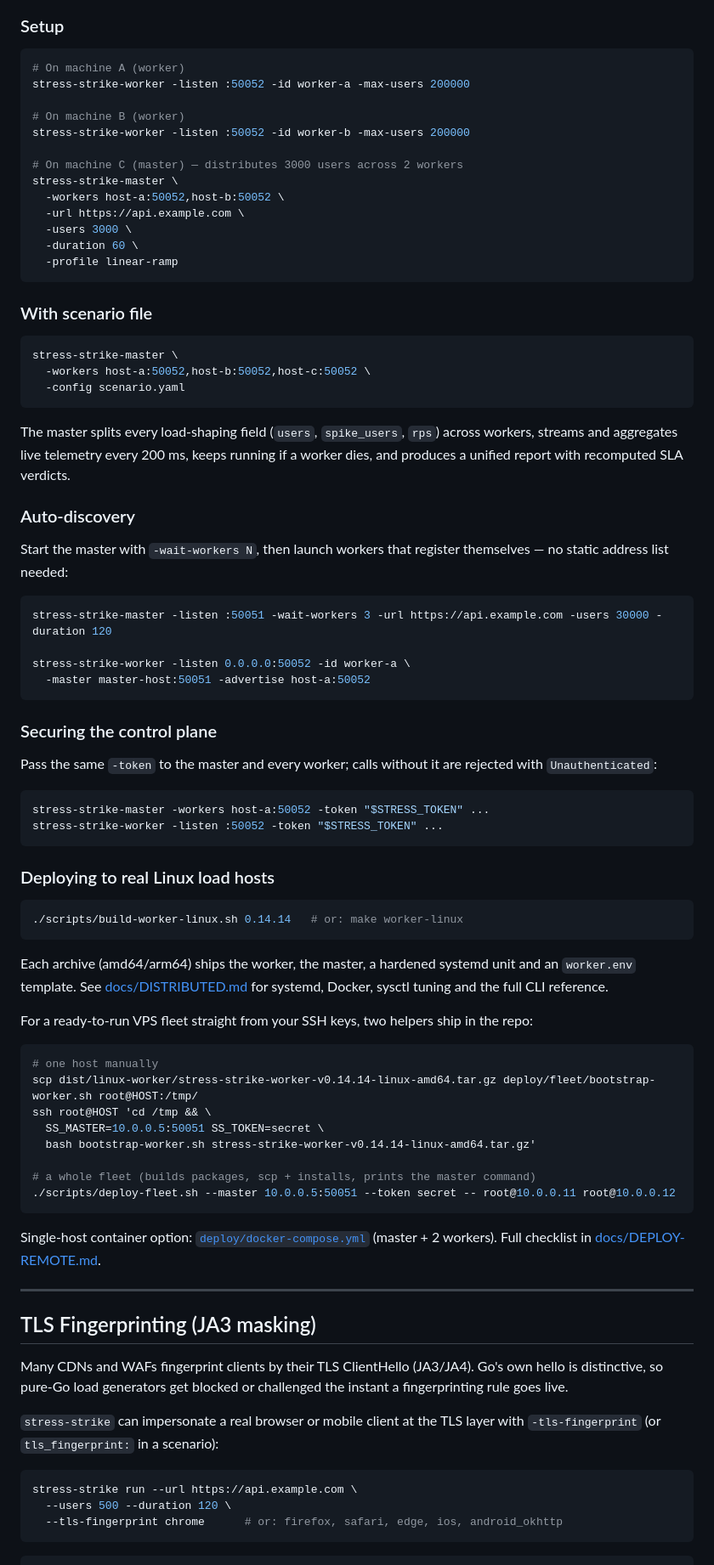
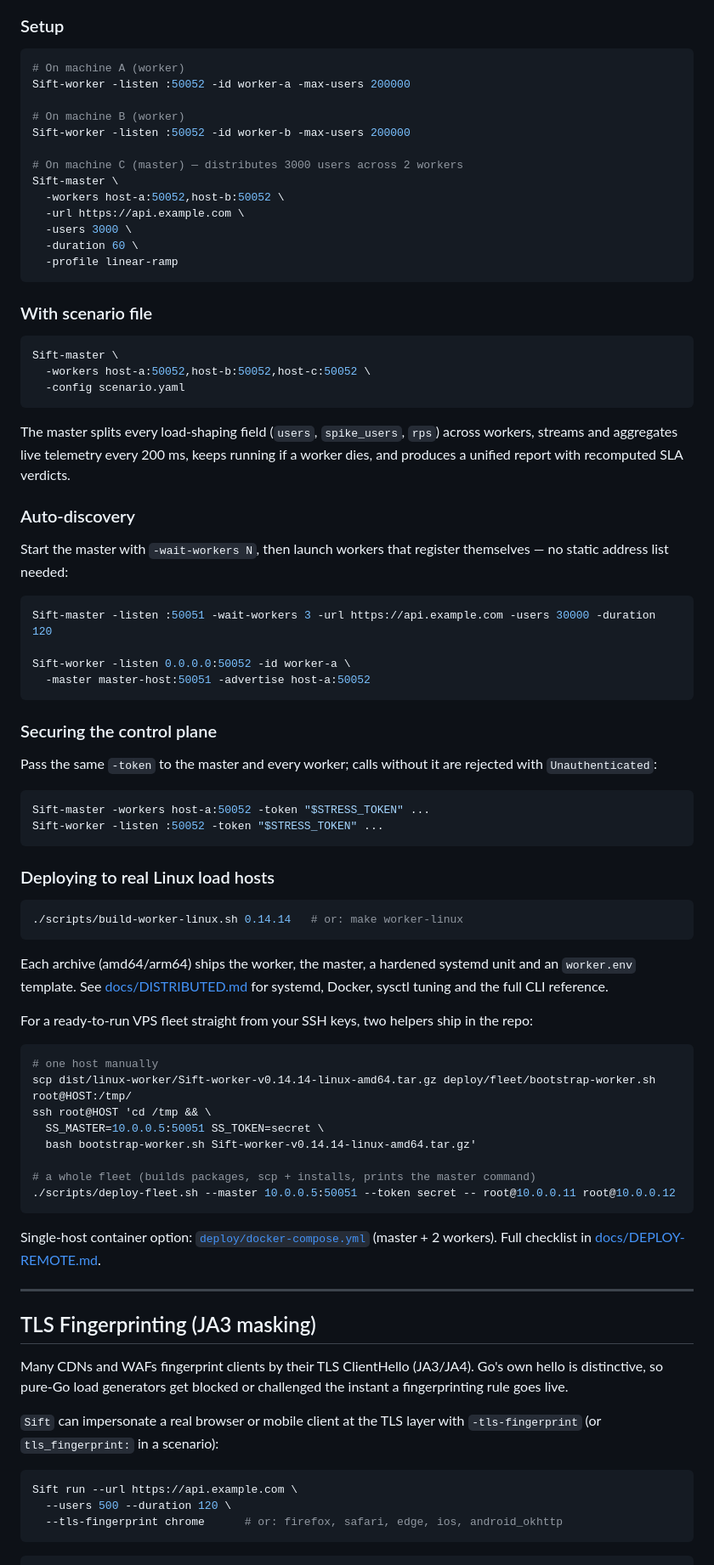
Before and after one commit to asadbekabdulboqiyev/stress-strike, a Markdown page: README.md, the part around one of its changes. Shown at 85% size. GitHub-like rendering.

````diff
--- a/README.md
+++ b/README.md
@@ -780,13 +780,13 @@ Run load tests across multiple machines using the master/worker architecture ove
 
 ```sh
 # On machine A (worker)
-stress-strike-worker -listen :50052 -id worker-a -max-users 200000
+Sift-worker -listen :50052 -id worker-a -max-users 200000
 
 # On machine B (worker)
-stress-strike-worker -listen :50052 -id worker-b -max-users 200000
+Sift-worker -listen :50052 -id worker-b -max-users 200000
 
 # On machine C (master) — distributes 3000 users across 2 workers
-stress-strike-master \
+Sift-master \
   -workers host-a:50052,host-b:50052 \
   -url https://api.example.com \
   -users 3000 \
@@ -797,7 +797,7 @@ stress-strike-master \
 ### With scenario file
 
 ```sh
-stress-strike-master \
+Sift-master \
   -workers host-a:50052,host-b:50052,host-c:50052 \
   -config scenario.yaml
 ```
@@ -813,9 +813,9 @@ Start the master with `-wait-workers N`, then launch workers that register
 themselves — no static address list needed:
 
 ```sh
-stress-strike-master -listen :50051 -wait-workers 3 -url https://api.example.com -users 30000 -duration 120
+Sift-master -listen :50051 -wait-workers 3 -url https://api.example.com -users 30000 -duration 120
 
-stress-strike-worker -listen 0.0.0.0:50052 -id worker-a \
+Sift-worker -listen 0.0.0.0:50052 -id worker-a \
   -master master-host:50051 -advertise host-a:50052
 ```
 
@@ -825,8 +825,8 @@ Pass the same `-token` to the master and every worker; calls without it are
 rejected with `Unauthenticated`:
 
 ```sh
-stress-strike-master -workers host-a:50052 -token "$STRESS_TOKEN" ...
-stress-strike-worker -listen :50052 -token "$STRESS_TOKEN" ...
+Sift-master -workers host-a:50052 -token "$STRESS_TOKEN" ...
+Sift-worker -listen :50052 -token "$STRESS_TOKEN" ...
 ```
 
 ### Deploying to real Linux load hosts
@@ -845,10 +845,10 @@ the repo:
 
 ```sh
 # one host manually
-scp dist/linux-worker/stress-strike-worker-v0.14.14-linux-amd64.tar.gz deploy/fleet/bootstrap-worker.sh root@HOST:/tmp/
+scp dist/linux-worker/Sift-worker-v0.14.14-linux-amd64.tar.gz deploy/fleet/bootstrap-worker.sh root@HOST:/tmp/
 ssh root@HOST 'cd /tmp && \
   SS_MASTER=10.0.0.5:50051 SS_TOKEN=secret \
-  bash bootstrap-worker.sh stress-strike-worker-v0.14.14-linux-amd64.tar.gz'
+  bash bootstrap-worker.sh Sift-worker-v0.14.14-linux-amd64.tar.gz'
 
 # a whole fleet (builds packages, scp + installs, prints the master command)
 ./scripts/deploy-fleet.sh --master 10.0.0.5:50051 --token secret -- root@10.0.0.11 root@10.0.0.12
@@ -866,11 +866,11 @@ Many CDNs and WAFs fingerprint clients by their TLS ClientHello (JA3/JA4).
 Go's own hello is distinctive, so pure-Go load generators get blocked or
 challenged the instant a fingerprinting rule goes live.
 
-`stress-strike` can impersonate a real browser or mobile client at the TLS
+`Sift` can impersonate a real browser or mobile client at the TLS
 layer with `-tls-fingerprint` (or `tls_fingerprint:` in a scenario):
 
 ```sh
-stress-strike run --url https://api.example.com \
+Sift run --url https://api.example.com \
   --users 500 --duration 120 \
   --tls-fingerprint chrome      # or: firefox, safari, edge, ios, android_okhttp
 ```
````
Also changed, not shown: other parts of README.md (+84 -84 lines).
